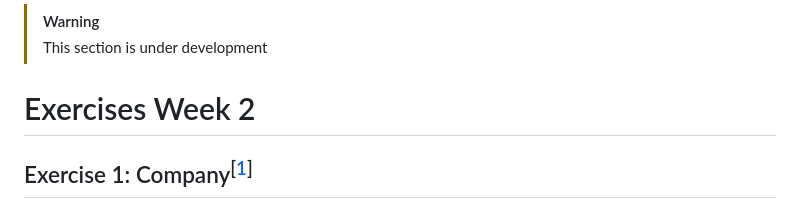
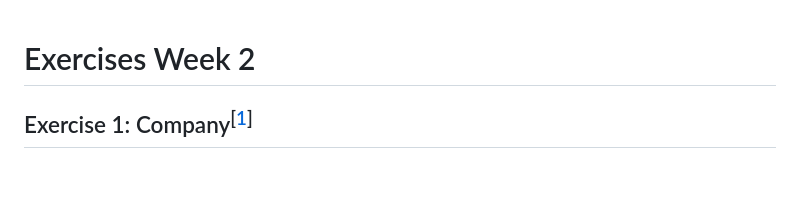
Before and after one commit to HackYourFutureBelgium/sql-database, a Markdown page: week2/EXERCISES.md, the part around one of its changes. GitHub-like rendering; blank space fills up the shorter version.

Commit message:
week 2 exercises update

```diff
--- a/week2/EXERCISES.md
+++ b/week2/EXERCISES.md
@@ -1,6 +1,3 @@
-> [!WARNING]
-> This section is under development
-
 # Exercises Week 2
 
 ## Exercise 1: Company<sup>[[1](#references)]</sup>
```
Also changed, not shown: other parts of week2/EXERCISES.md (+1 -2 lines).
